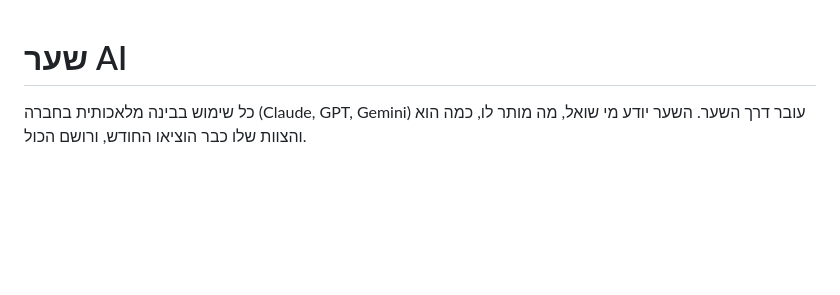
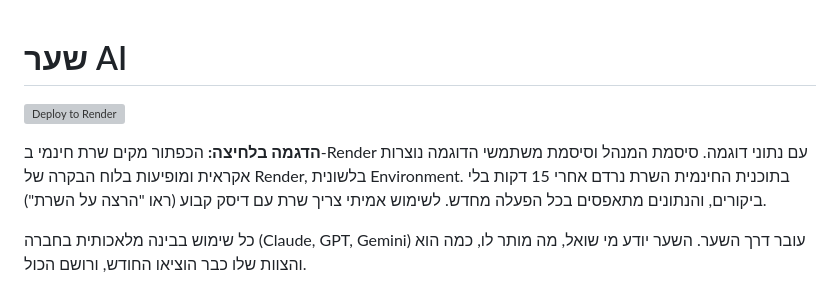
Before and after one commit to tomerdamari/ai-gateway, a Markdown page: README.md, the part around the change. Drawn GitHub-style; blank space fills up the shorter version; grey boxes are pictures that could not be loaded.

Commit message:
Add one-click Render deploy button
Co-Authored-By: Claude Opus 5.5 <noreply@anthropic.com>

```diff
--- a/README.md
+++ b/README.md
@@ -1,4 +1,8 @@
 # שער AI
+
+[![Deploy to Render](https://render.com/images/deploy-to-render-button.svg)](https://render.com/deploy?repo=https://github.com/tomerdamari/ai-gateway)
+
+**הדגמה בלחיצה:** הכפתור מקים שרת חינמי ב-Render עם נתוני דוגמה. סיסמת המנהל וסיסמת משתמשי הדוגמה נוצרות אקראית ומופיעות בלוח הבקרה של Render, בלשונית Environment. בתוכנית החינמית השרת נרדם אחרי 15 דקות בלי ביקורים, והנתונים מתאפסים בכל הפעלה מחדש. לשימוש אמיתי צריך שרת עם דיסק קבוע (ראו "הרצה על השרת").
 
 כל שימוש בבינה מלאכותית בחברה (Claude, GPT, Gemini) עובר דרך השער. השער יודע מי שואל, מה מותר לו, כמה הוא והצוות שלו כבר הוציאו החודש, ורושם הכול.
 
```
